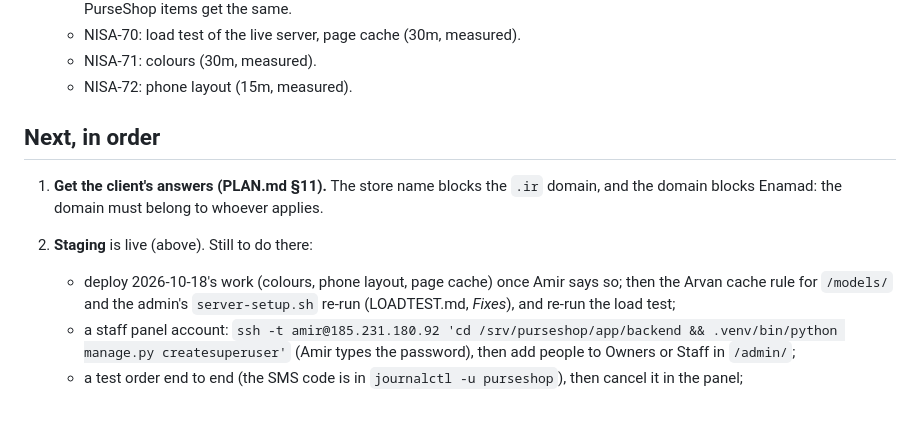
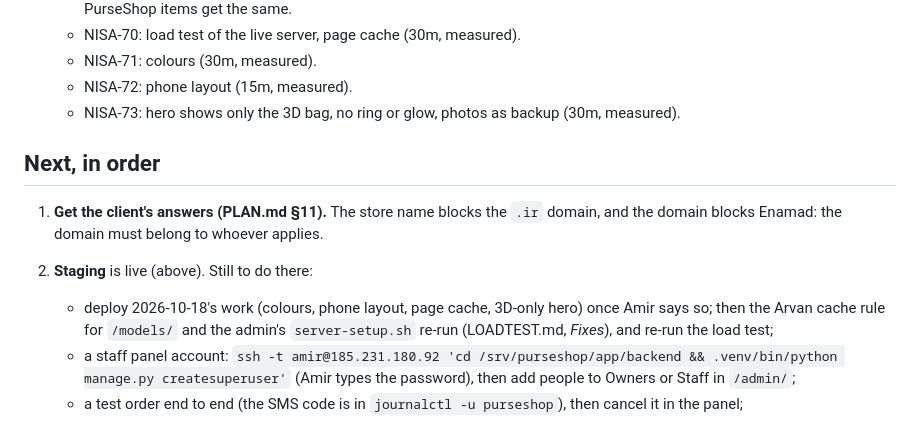
Before and after one commit to Amirjaz/wiwu, a Markdown page: HANDOFF.md, the part around the change. Drawn GitHub-style.

Commit message:
Handoff: NISA-73

```diff
--- a/HANDOFF.md
+++ b/HANDOFF.md
@@ -42,13 +42,14 @@ written down anywhere else.
   - NISA-70: load test of the live server, page cache (30m, measured).
   - NISA-71: colours (30m, measured).
   - NISA-72: phone layout (15m, measured).
+  - NISA-73: hero shows only the 3D bag, no ring or glow, photos as backup (30m, measured).
 
 ## Next, in order
 
 1. **Get the client's answers (PLAN.md §11).** The store name blocks the `.ir` domain, and the domain
    blocks Enamad: the domain must belong to whoever applies.
 2. **Staging** is live (above). Still to do there:
-   - deploy 2026-10-18's work (colours, phone layout, page cache) once Amir says so; then the Arvan
+   - deploy 2026-10-18's work (colours, phone layout, page cache, 3D-only hero) once Amir says so; then the Arvan
      cache rule for `/models/` and the admin's `server-setup.sh` re-run (LOADTEST.md, *Fixes*), and
      re-run the load test;
    - a staff panel account: `ssh -t amir@185.231.180.92 'cd /srv/purseshop/app/backend && .venv/bin/python manage.py createsuperuser'`
```
